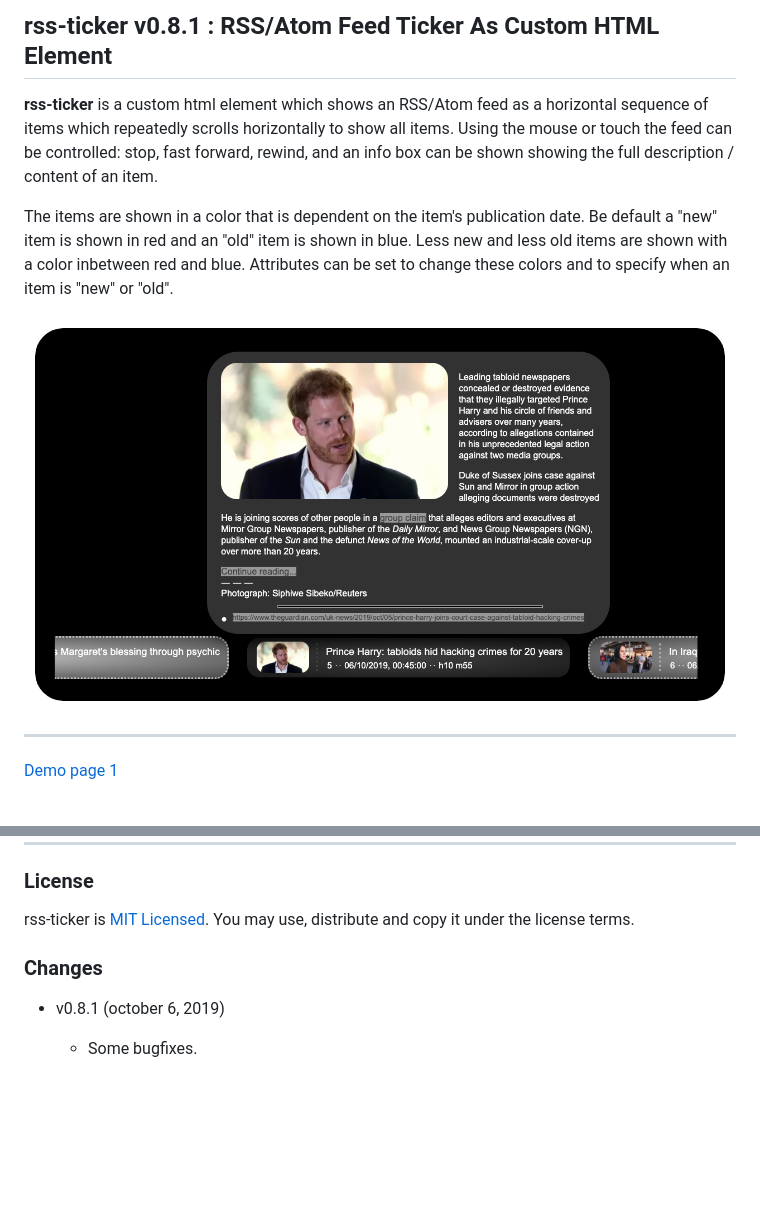
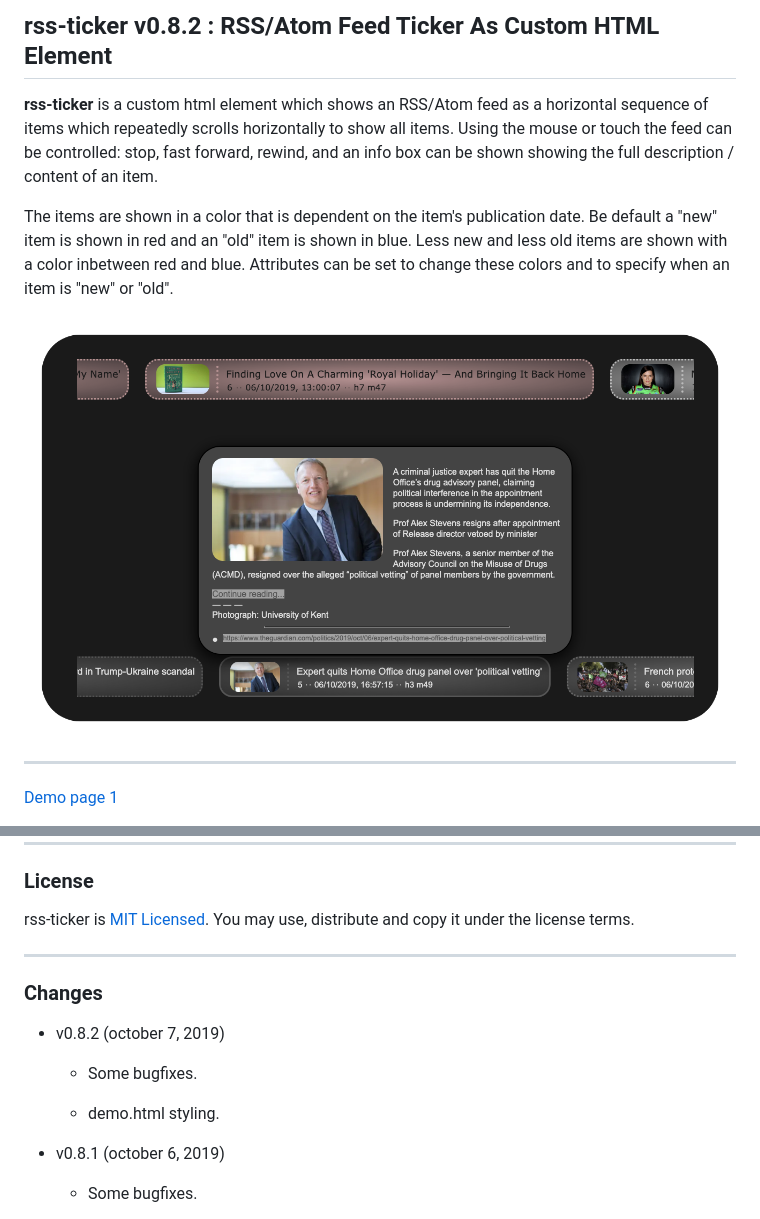
Before and after one commit to jerps/rss-ticker, a Markdown page: README.md, 2 parts joined by grey strips. Rendered like a GitHub page; pictures changed too: screenshot01.png; blank space fills up the shorter version.

Commit message:
Some bugfixes. demo.html styling.

```diff
--- a/README.md
+++ b/README.md
@@ -1,4 +1,4 @@
-## rss-ticker v0.8.1 : RSS/Atom Feed Ticker As Custom HTML Element
+## rss-ticker v0.8.2 : RSS/Atom Feed Ticker As Custom HTML Element
 
 **rss-ticker** is a custom html element which shows an RSS/Atom feed as a horizontal sequence of items which repeatedly scrolls horizontally to show all items. Using the mouse or touch the feed can be controlled: stop, fast forward, rewind, and an info box can be shown showing the full description / content of an item.
 
@@ -32,7 +32,15 @@ For example the following html code adds a rss-ticker and sets some attributes
 
 rss-ticker is [MIT Licensed](LICENSE). You may use, distribute and copy it under the license terms.
 
+***
+
 ### Changes
+
+* v0.8.2 (october 7, 2019)
+
+  * Some bugfixes.
+
+  * demo.html styling.
 
 * v0.8.1 (october 6, 2019)
 
```
Also changed, not shown: 7 other files.
